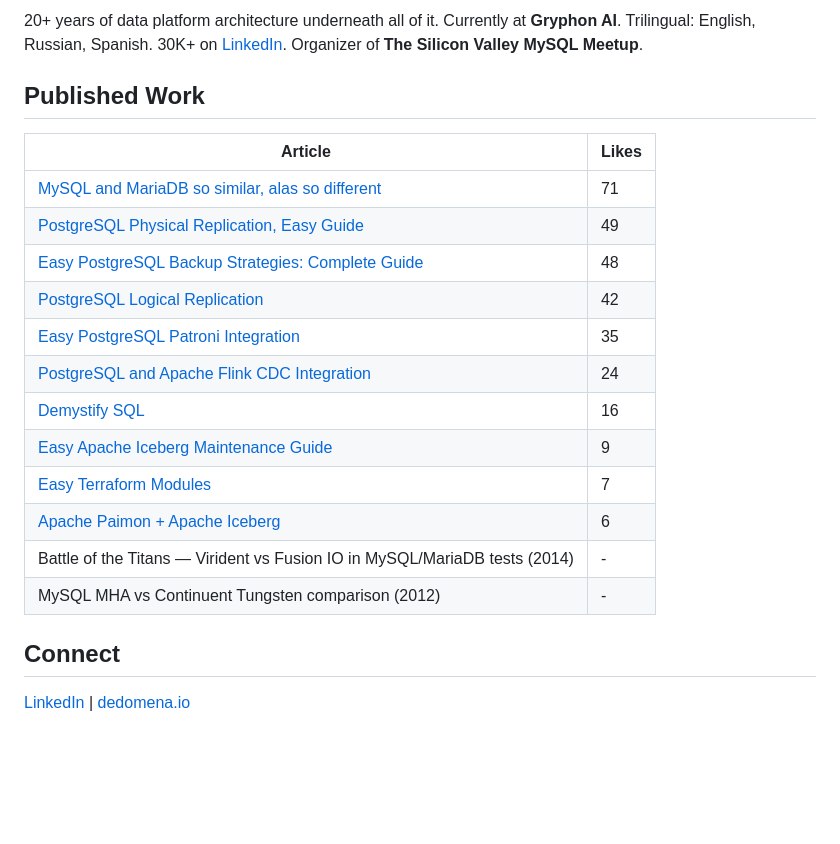
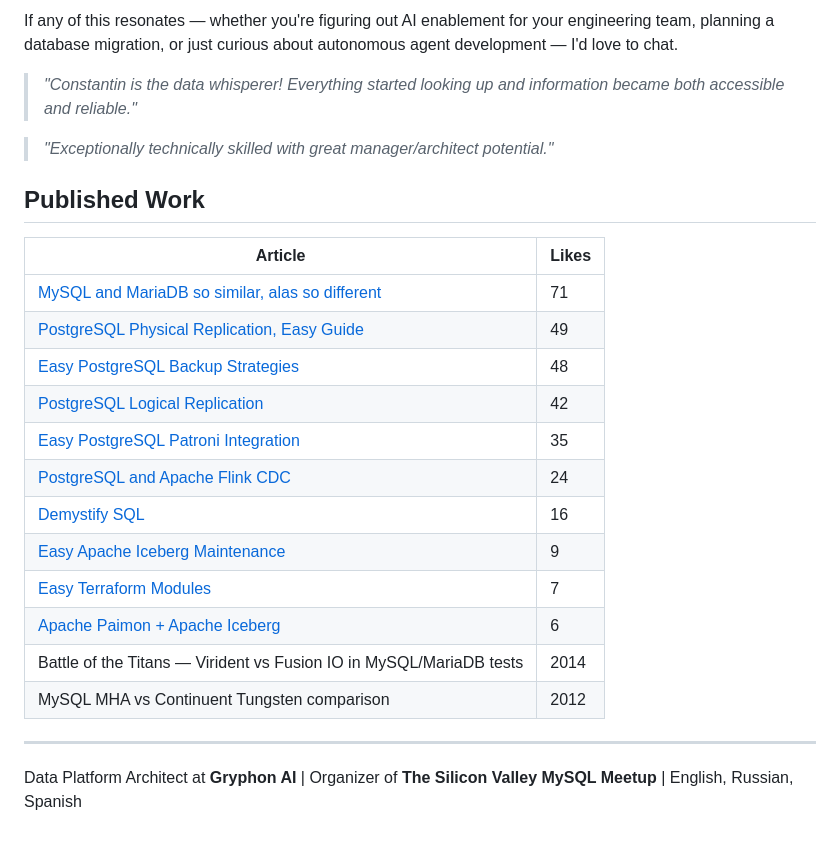
Before and after one commit to k8nstantin/k8nstantin, a Markdown page: README.md, the part around one of its changes. Rendered like a GitHub page; blank space fills up the shorter version.

```diff
--- a/README.md
+++ b/README.md
@@ -60,5 +58,9 @@ If you're exploring AI enablement and don't know where to start — I've been th
 
-20+ years of data platform architecture underneath all of it. Currently at **Gryphon AI**. Trilingual: English, Russian, Spanish. 30K+ on [LinkedIn](https://www.linkedin.com/in/constantin-alexander/). Organizer of **The Silicon Valley MySQL Meetup**.
+If any of this resonates — whether you're figuring out AI enablement for your engineering team, planning a database migration, or just curious about autonomous agent development — I'd love to chat.
+
+> *"Constantin is the data whisperer! Everything started looking up and information became both accessible and reliable."*
+
+> *"Exceptionally technically skilled with great manager/architect potential."*
 
 ## Published Work
 
@@ -66,17 +68,17 @@ If you're exploring AI enablement and don't know where to start — I've been th
 |---------|-------|
 | [MySQL and MariaDB so similar, alas so different](https://www.linkedin.com/pulse/mysql-mariadb-so-similar-alas-different-constantin-alexander--ifu9e) | 71 |
 | [PostgreSQL Physical Replication, Easy Guide](https://www.linkedin.com/pulse/postgresql-physical-replication-easy-guide-constantin-alexander-sh5ie) | 49 |
-| [Easy PostgreSQL Backup Strategies: Complete Guide](https://www.linkedin.com/pulse/easy-postgresql-backup-strategies-complete-guide-constantin-alexander-uvlye) | 48 |
+| [Easy PostgreSQL Backup Strategies](https://www.linkedin.com/pulse/easy-postgresql-backup-strategies-complete-guide-constantin-alexander-uvlye) | 48 |
 | [PostgreSQL Logical Replication](https://www.linkedin.com/pulse/postgresql-logical-replication-constantin-alexander-hzlae) | 42 |
 | [Easy PostgreSQL Patroni Integration](https://www.linkedin.com/pulse/easy-postgresql-patroni-intergration-constantin-alexander-tc8je) | 35 |
-| [PostgreSQL and Apache Flink CDC Integration](https://www.linkedin.com/pulse/postgresql-apache-flink-cdc-integration-constantin-alexander--qhnle) | 24 |
+| [PostgreSQL and Apache Flink CDC](https://www.linkedin.com/pulse/postgresql-apache-flink-cdc-integration-constantin-alexander--qhnle) | 24 |
 | [Demystify SQL](https://www.linkedin.com/pulse/demystify-sql-constantin-alexander--7lyoe) | 16 |
-| [Easy Apache Iceberg Maintenance Guide](https://www.linkedin.com/pulse/easy-apache-iceberg-maintenance-guide-constantin-alexander-oq8ve) | 9 |
+| [Easy Apache Iceberg Maintenance](https://www.linkedin.com/pulse/easy-apache-iceberg-maintenance-guide-constantin-alexander-oq8ve) | 9 |
 | [Easy Terraform Modules](https://www.linkedin.com/pulse/easy-terraform-modules-constantin-alexander-9hlne) | 7 |
 | [Apache Paimon + Apache Iceberg](https://www.linkedin.com/pulse/apache-paimon-iceberg-constantin-alexander-jey5e) | 6 |
-| Battle of the Titans — Virident vs Fusion IO in MySQL/MariaDB tests (2014) | - |
-| MySQL MHA vs Continuent Tungsten comparison (2012) | - |
+| Battle of the Titans — Virident vs Fusion IO in MySQL/MariaDB tests | 2014 |
+| MySQL MHA vs Continuent Tungsten comparison | 2012 |
 
-## Connect
+---
 
-[LinkedIn](https://www.linkedin.com/in/constantin-alexander/) | [dedomena.io](https://dedomena.io)
+Data Platform Architect at **Gryphon AI** | Organizer of **The Silicon Valley MySQL Meetup** | English, Russian, Spanish
```
Also changed, not shown: other parts of README.md (+32 -34 lines), photo.jpg (added).
